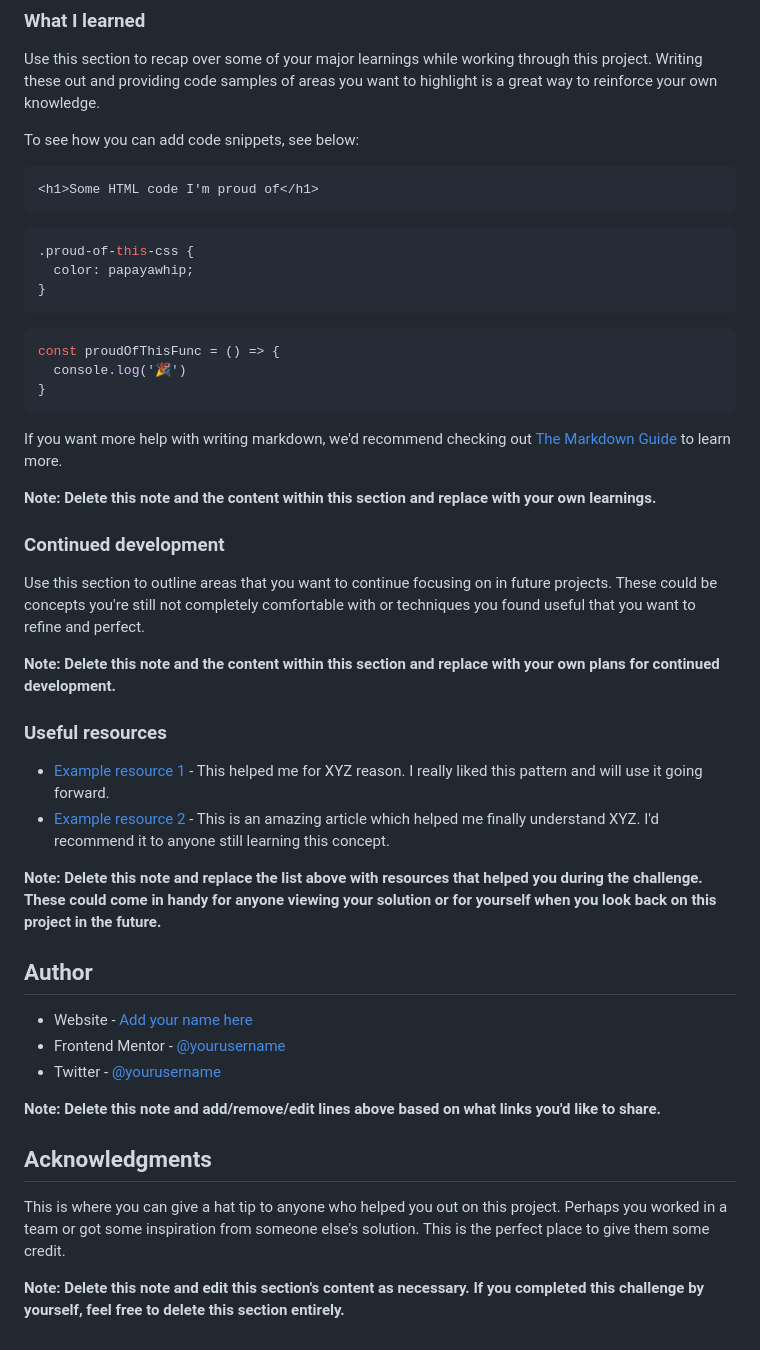
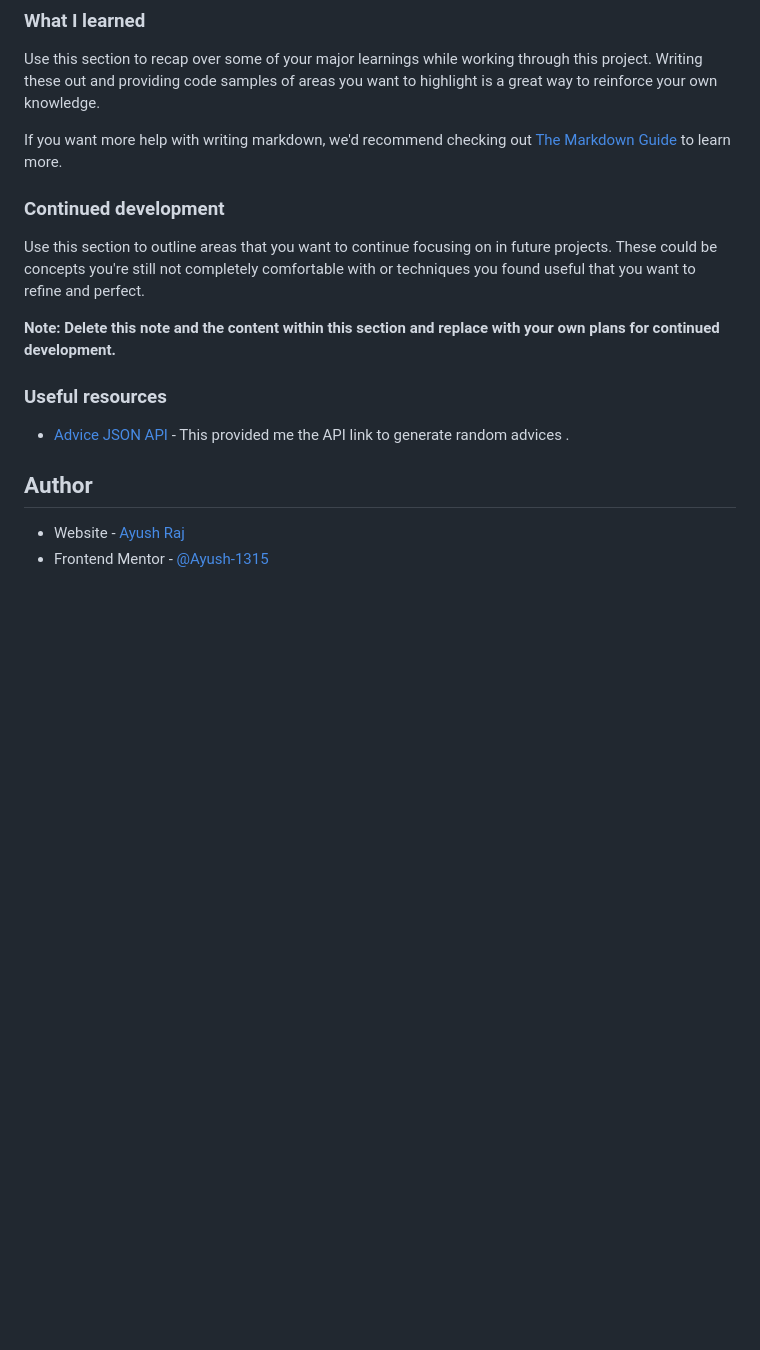
Before and after one commit to Ayush-1315/Random-advice, a Markdown page: Readme.md, the part around the change printed below. Rendered like a GitHub page; blank space fills up the shorter version.

````diff
--- a/Readme.md
+++ b/Readme.md
@@ -46,26 +49,7 @@ Users should be able to:
 
 Use this section to recap over some of your major learnings while working through this project. Writing these out and providing code samples of areas you want to highlight is a great way to reinforce your own knowledge.
 
-To see how you can add code snippets, see below:
-
-```html
-<h1>Some HTML code I'm proud of</h1>
-```
-```css
-.proud-of-this-css {
-  color: papayawhip;
-}
-```
-```js
-const proudOfThisFunc = () => {
-  console.log('🎉')
-}
-```
-
 If you want more help with writing markdown, we'd recommend checking out [The Markdown Guide](https://www.markdownguide.org/) to learn more.
-
-**Note: Delete this note and the content within this section and replace with your own learnings.**
-
 ### Continued development
 
 Use this section to outline areas that you want to continue focusing on in future projects. These could be concepts you're still not completely comfortable with or techniques you found useful that you want to refine and perfect.
@@ -74,21 +58,8 @@ Use this section to outline areas that you want to continue focusing on in futur
 
 ### Useful resources
 
-- [Example resource 1](https://www.example.com) - This helped me for XYZ reason. I really liked this pattern and will use it going forward.
-- [Example resource 2](https://www.example.com) - This is an amazing article which helped me finally understand XYZ. I'd recommend it to anyone still learning this concept.
-
-**Note: Delete this note and replace the list above with resources that helped you during the challenge. These could come in handy for anyone viewing your solution or for yourself when you look back on this project in the future.**
-
+- [Advice JSON API](https://api.adviceslip.com/) - This provided me the API link to generate random advices .
 ## Author
 
-- Website - [Add your name here](https://www.your-site.com)
-- Frontend Mentor - [@yourusername](https://www.frontendmentor.io/profile/yourusername)
-- Twitter - [@yourusername](https://www.twitter.com/yourusername)
-
-**Note: Delete this note and add/remove/edit lines above based on what links you'd like to share.**
-
-## Acknowledgments
-
-This is where you can give a hat tip to anyone who helped you out on this project. Perhaps you worked in a team or got some inspiration from someone else's solution. This is the perfect place to give them some credit.
-
-**Note: Delete this note and edit this section's content as necessary. If you completed this challenge by yourself, feel free to delete this section entirely.**
+- Website - [Ayush Raj](https://ayush-1315.netlify.app)
+- Frontend Mentor - [@Ayush-1315](https://www.frontendmentor.io/profile/Ayush-1315)
````
Also changed, not shown: other parts of Readme.md (+5 -2 lines), screenshots/mobile.png (added).
